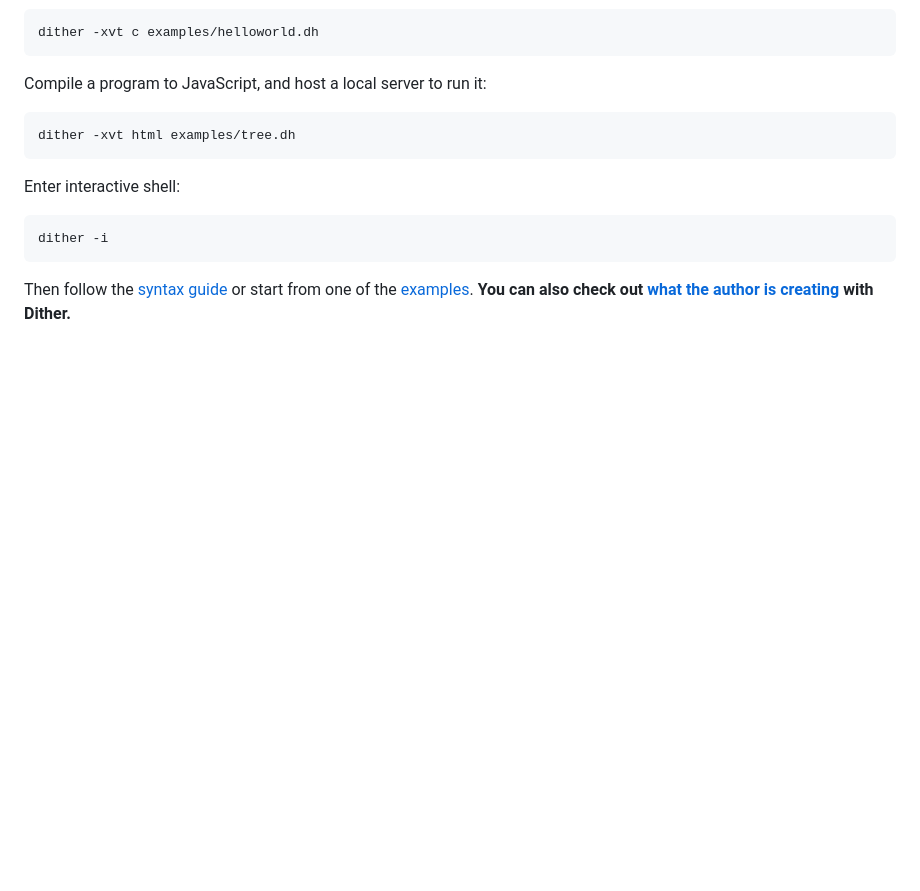
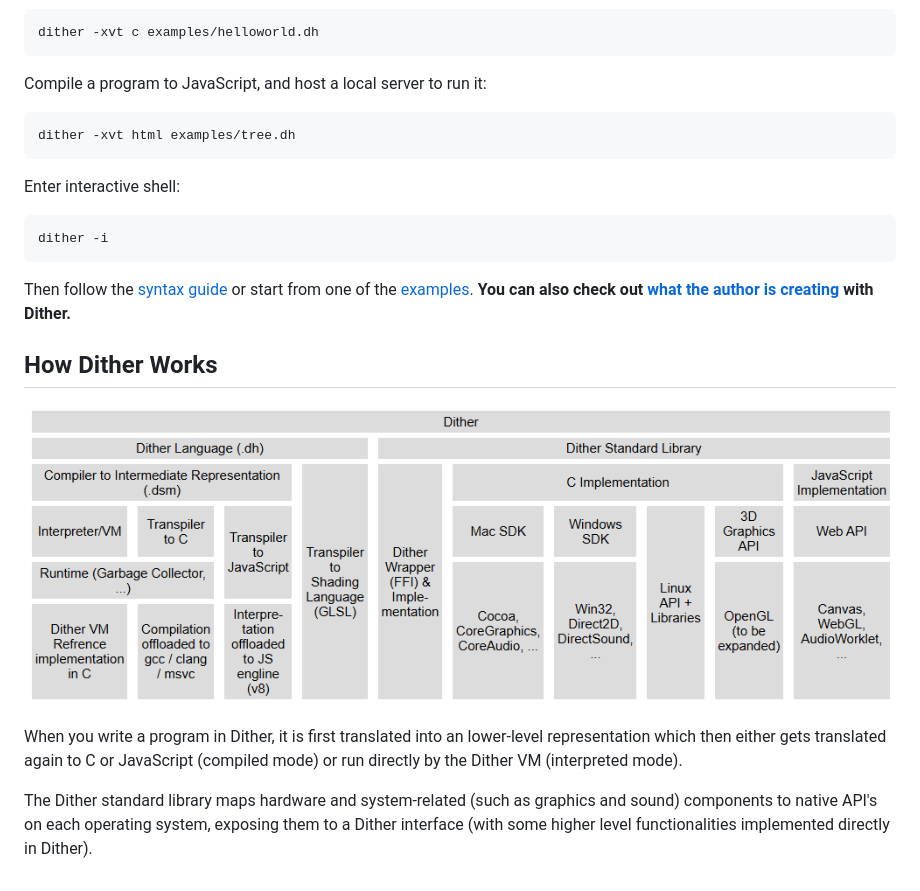
Before and after one commit to LingDong-/dither-lang, a Markdown page: README.md, the part around the change. GitHub-like rendering; pictures changed too: doc/layers.png (added); blank space fills up the shorter version.

````diff
--- a/README.md
+++ b/README.md
@@ -65,3 +65,12 @@ dither -i
 ```
 
 Then follow the [syntax guide](SYNTAX.md) or start from one of the [examples](examples). **You can also check out [what the author is creating](https://github.com/LingDong-/dither-sketches) with Dither.**
+
+
+## How Dither Works
+
+![](doc/layers.png)
+
+When you write a program in Dither, it is first translated into an lower-level representation which then either gets translated again to C or JavaScript (compiled mode) or run directly by the Dither VM (interpreted mode).
+
+The Dither standard library maps hardware and system-related (such as graphics and sound) components to native API's on each operating system, exposing them to a Dither interface (with some higher level functionalities implemented directly in Dither).
````
